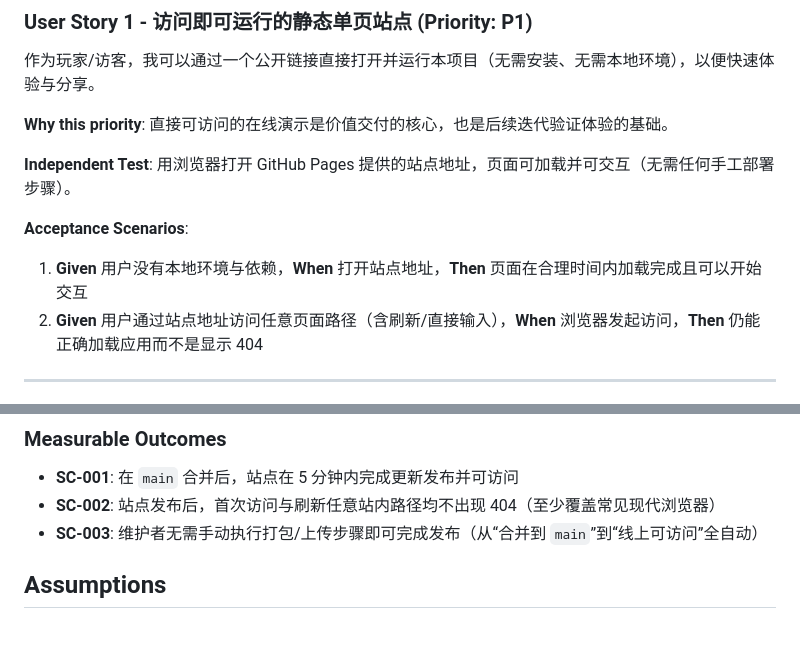
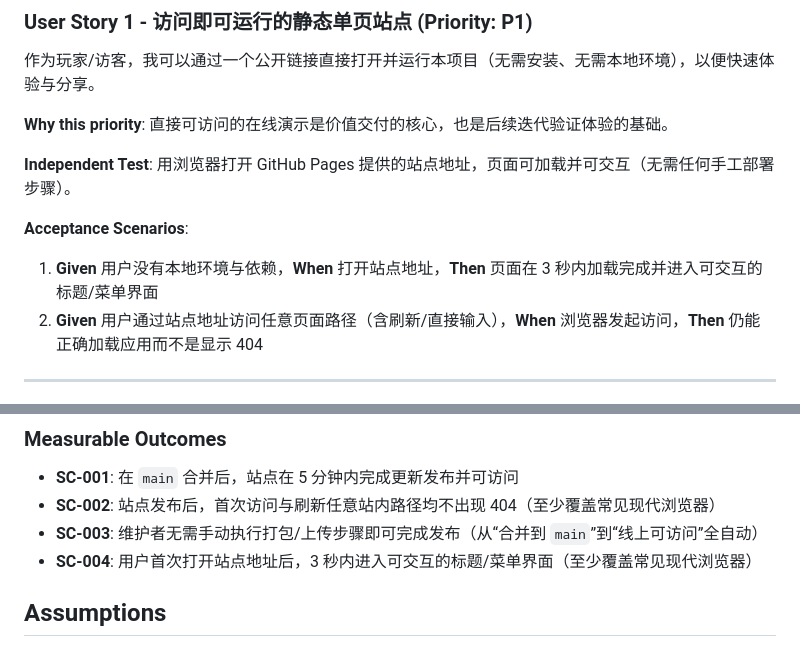
Before and after one commit to maxjchuang/billiard_game, a Markdown page: specs/005-pages-static-spa/spec.md, 2 parts joined by grey strips. Drawn GitHub-style.

```diff
--- a/specs/005-pages-static-spa/spec.md
+++ b/specs/005-pages-static-spa/spec.md
@@ -17,7 +17,7 @@
 
 **Acceptance Scenarios**:
 
-1. **Given** 用户没有本地环境与依赖，**When** 打开站点地址，**Then** 页面在合理时间内加载完成且可以开始交互
+1. **Given** 用户没有本地环境与依赖，**When** 打开站点地址，**Then** 页面在 3 秒内加载完成并进入可交互的标题/菜单界面
 2. **Given** 用户通过站点地址访问任意页面路径（含刷新/直接输入），**When** 浏览器发起访问，**Then** 仍能正确加载应用而不是显示 404
 
 ---
@@ -73,6 +73,7 @@
 - **SC-001**: 在 `main` 合并后，站点在 5 分钟内完成更新发布并可访问
 - **SC-002**: 站点发布后，首次访问与刷新任意站内路径均不出现 404（至少覆盖常见现代浏览器）
 - **SC-003**: 维护者无需手动执行打包/上传步骤即可完成发布（从“合并到 `main`”到“线上可访问”全自动）
+- **SC-004**: 用户首次打开站点地址后，3 秒内进入可交互的标题/菜单界面（至少覆盖常见现代浏览器）
 
 ## Assumptions
 
```
Also changed, not shown: specs/005-pages-static-spa/plan.md (+1 -1 lines), specs/005-pages-static-spa/tasks.md (+15 -9 lines).
